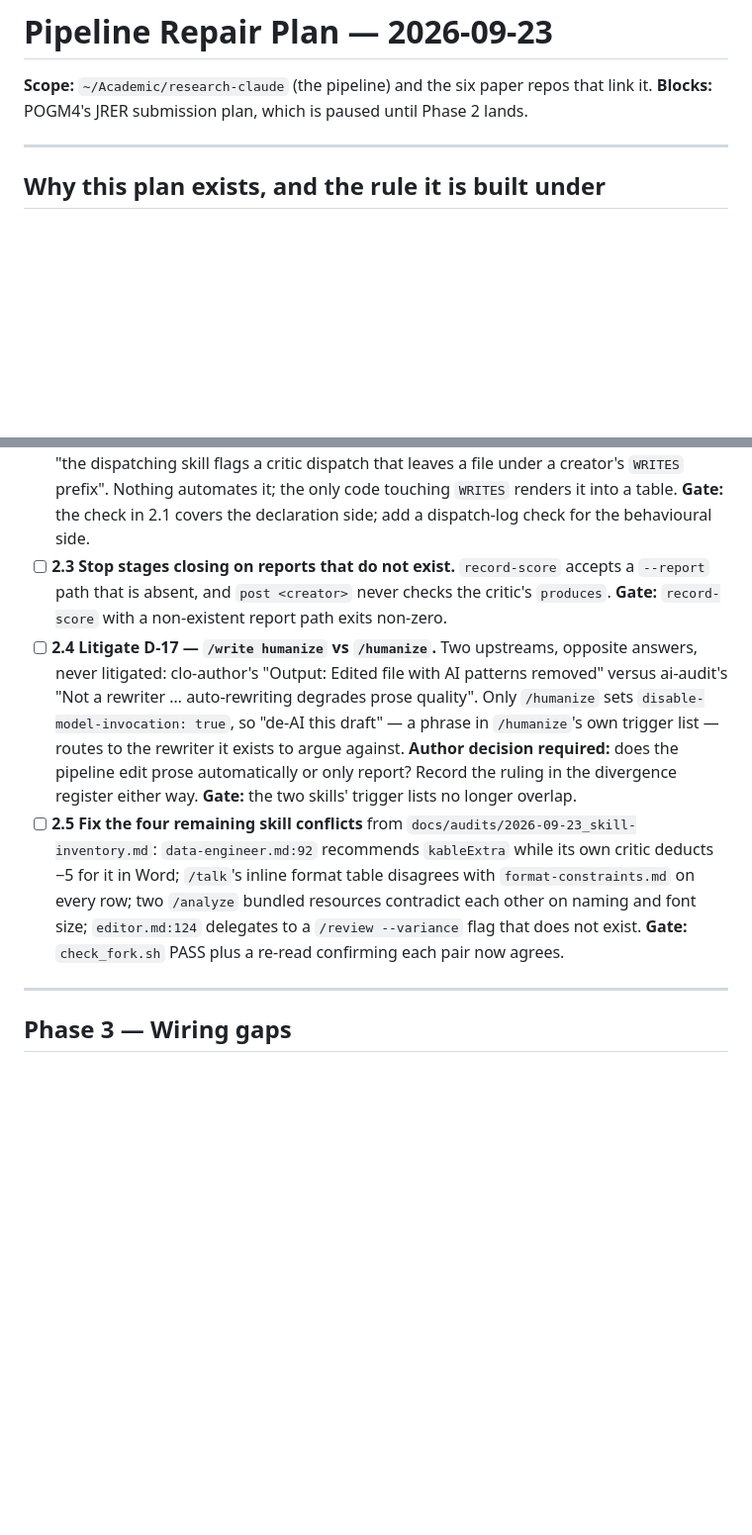
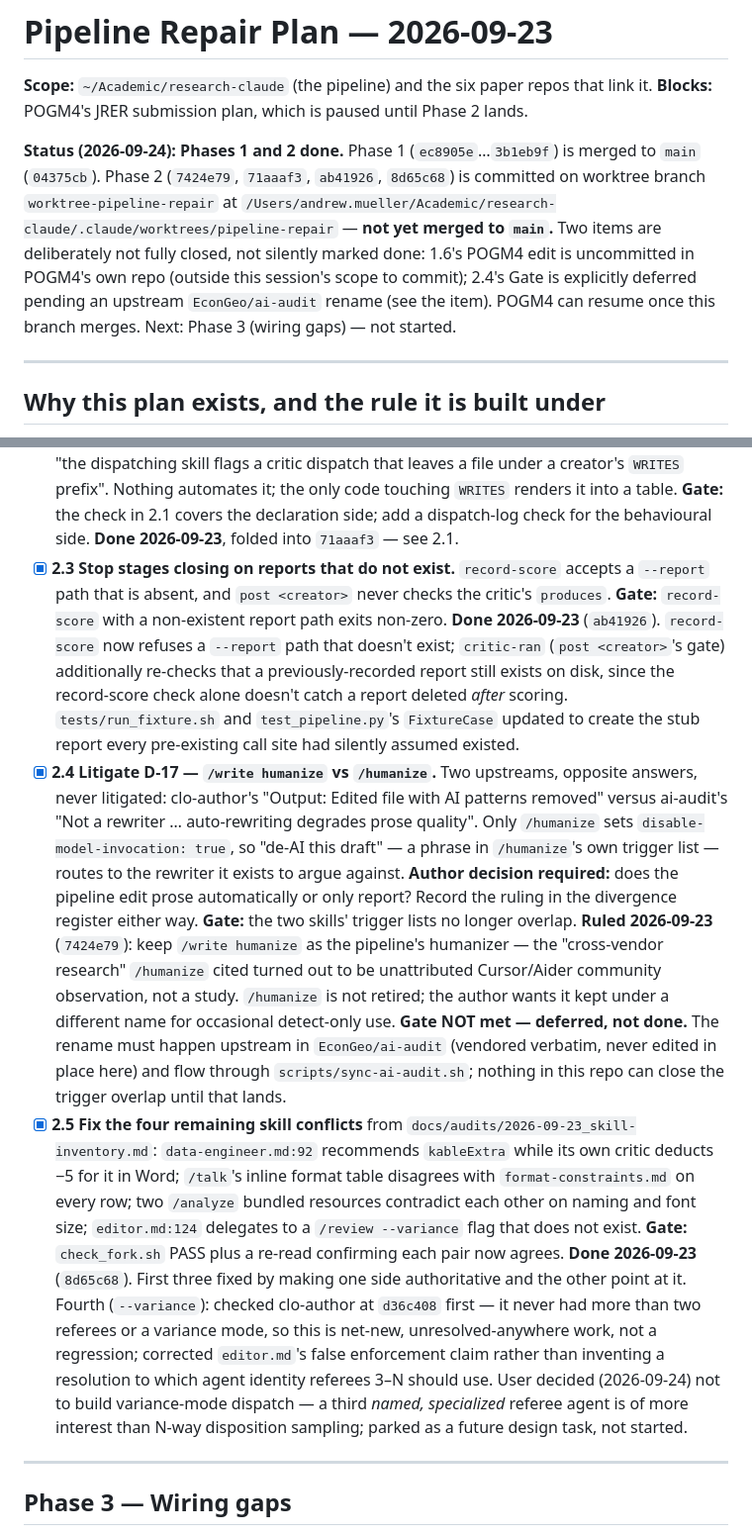
Before and after one commit to EconGeo/research-claude, a Markdown page: docs/plans/2026-09-23_pipeline-repair.md, 2 parts joined by grey strips. Shown at 99% size. Rendered like a GitHub page; blank space fills up the shorter version.

```diff
--- a/docs/plans/2026-09-23_pipeline-repair.md
+++ b/docs/plans/2026-09-23_pipeline-repair.md
@@ -2,6 +2,14 @@
 
 **Scope:** `~/Academic/research-claude` (the pipeline) and the six paper repos that link it.
 **Blocks:** POGM4's JRER submission plan, which is paused until Phase 2 lands.
+
+**Status (2026-09-24): Phases 1 and 2 done.** Phase 1 (`ec8905e`…`3b1eb9f`) is merged to `main`
+(`04375cb`). Phase 2 (`7424e79`, `71aaaf3`, `ab41926`, `8d65c68`) is committed on worktree branch
+`worktree-pipeline-repair` at `/Users/andrew.mueller/Academic/research-claude/.claude/worktrees/pipeline-repair`
+— **not yet merged to `main`.** Two items are deliberately not fully closed, not silently marked
+done: 1.6's POGM4 edit is uncommitted in POGM4's own repo (outside this session's scope to
+commit); 2.4's Gate is explicitly deferred pending an upstream `EconGeo/ai-audit` rename (see the
+item). POGM4 can resume once this branch merges. Next: Phase 3 (wiring gaps) — not started.
 
 ---
 
@@ -97,22 +130,42 @@ next task is a review round.
   prefix". Nothing automates it; the only code touching `WRITES` renders it into a table.
   **Gate:** the check in 2.1 covers the declaration side; add a dispatch-log check for the
   behavioural side.
-- [ ] **2.3 Stop stages closing on reports that do not exist.** `record-score` accepts a
+  **Done 2026-09-23**, folded into `71aaaf3` — see 2.1.
+- [x] **2.3 Stop stages closing on reports that do not exist.** `record-score` accepts a
   `--report` path that is absent, and `post <creator>` never checks the critic's `produces`.
   **Gate:** `record-score` with a non-existent report path exits non-zero.
-- [ ] **2.4 Litigate D-17 — `/write humanize` vs `/humanize`.** Two upstreams, opposite answers,
+  **Done 2026-09-23** (`ab41926`). `record-score` now refuses a `--report` path that doesn't
+  exist; `critic-ran` (`post <creator>`'s gate) additionally re-checks that a previously-recorded
+  report still exists on disk, since the record-score check alone doesn't catch a report deleted
+  *after* scoring. `tests/run_fixture.sh` and `test_pipeline.py`'s `FixtureCase` updated to create
+  the stub report every pre-existing call site had silently assumed existed.
+- [x] **2.4 Litigate D-17 — `/write humanize` vs `/humanize`.** Two upstreams, opposite answers,
   never litigated: clo-author's "Output: Edited file with AI patterns removed" versus ai-audit's
   "Not a rewriter … auto-rewriting degrades prose quality". Only `/humanize` sets
   `disable-model-invocation: true`, so "de-AI this draft" — a phrase in `/humanize`'s own trigger
   list — routes to the rewriter it exists to argue against. **Author decision required:** does
   the pipeline edit prose automatically or only report? Record the ruling in the divergence
   register either way. **Gate:** the two skills' trigger lists no longer overlap.
-- [ ] **2.5 Fix the four remaining skill conflicts** from `docs/audits/2026-09-23_skill-inventory.md`:
+  **Ruled 2026-09-23** (`7424e79`): keep `/write humanize` as the pipeline's humanizer — the
+  "cross-vendor research" `/humanize` cited turned out to be unattributed Cursor/Aider community
+  observation, not a study. `/humanize` is not retired; the author wants it kept under a
+  different name for occasional detect-only use. **Gate NOT met — deferred, not done.** The
+  rename must happen upstream in `EconGeo/ai-audit` (vendored verbatim, never edited in place
+  here) and flow through `scripts/sync-ai-audit.sh`; nothing in this repo can close the trigger
+  overlap until that lands.
+- [x] **2.5 Fix the four remaining skill conflicts** from `docs/audits/2026-09-23_skill-inventory.md`:
   `data-engineer.md:92` recommends `kableExtra` while its own critic deducts −5 for it in Word;
   `/talk`'s inline format table disagrees with `format-constraints.md` on every row; two
   `/analyze` bundled resources contradict each other on naming and font size; `editor.md:124`
   delegates to a `/review --variance` flag that does not exist.
   **Gate:** `check_fork.sh` PASS plus a re-read confirming each pair now agrees.
+  **Done 2026-09-23** (`8d65c68`). First three fixed by making one side authoritative and the
+  other point at it. Fourth (`--variance`): checked clo-author at `d36c408` first — it never had
+  more than two referees or a variance mode, so this is net-new, unresolved-anywhere work, not a
+  regression; corrected `editor.md`'s false enforcement claim rather than inventing a resolution
+  to which agent identity referees 3–N should use. User decided (2026-09-24) not to build
+  variance-mode dispatch — a third *named, specialized* referee agent is of more interest than
+  N-way disposition sampling; parked as a future design task, not started.
 
 ---
 
```
Also changed, not shown: other parts of docs/plans/2026-09-23_pipeline-repair.md (+33 -8 lines).
